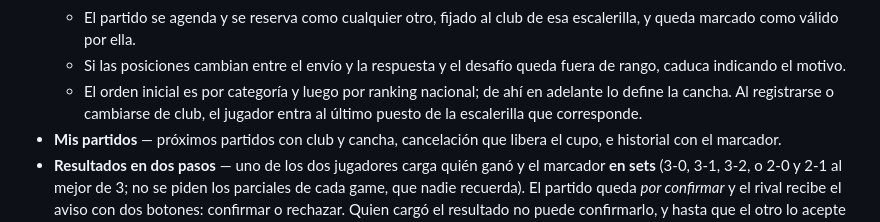
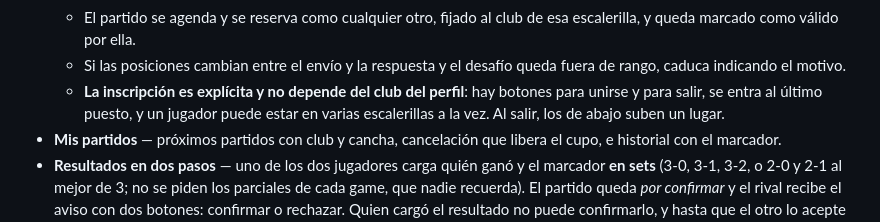
Before and after one commit to Ninjasasin/SquashMatch, a Markdown page: README.md, the part around the change. Rendered like a GitHub page.

Commit message:
Documentar la inscripción explícita en la escalerilla
El README seguía diciendo que el jugador entra a la escalerilla al registrarse o
al cambiarse de club, que era el comportamiento anterior.

Co-Authored-By: Claude Opus 5 <noreply@anthropic.com>

```diff
--- a/README.md
+++ b/README.md
@@ -71,9 +71,9 @@ archivo con doble clic ya no sirve.
     escalerilla, y queda marcado como válido por ella.
   - Si las posiciones cambian entre el envío y la respuesta y el desafío queda fuera de
     rango, caduca indicando el motivo.
-  - El orden inicial es por categoría y luego por ranking nacional; de ahí en adelante lo
-    define la cancha. Al registrarse o cambiarse de club, el jugador entra al último
-    puesto de la escalerilla que corresponde.
+  - **La inscripción es explícita y no depende del club del perfil**: hay botones para
+    unirse y para salir, se entra al último puesto, y un jugador puede estar en varias
+    escalerillas a la vez. Al salir, los de abajo suben un lugar.
 - **Mis partidos** — próximos partidos con club y cancha, cancelación que libera el
   cupo, e historial con el marcador.
 - **Resultados en dos pasos** — uno de los dos jugadores carga quién ganó y el marcador
```
